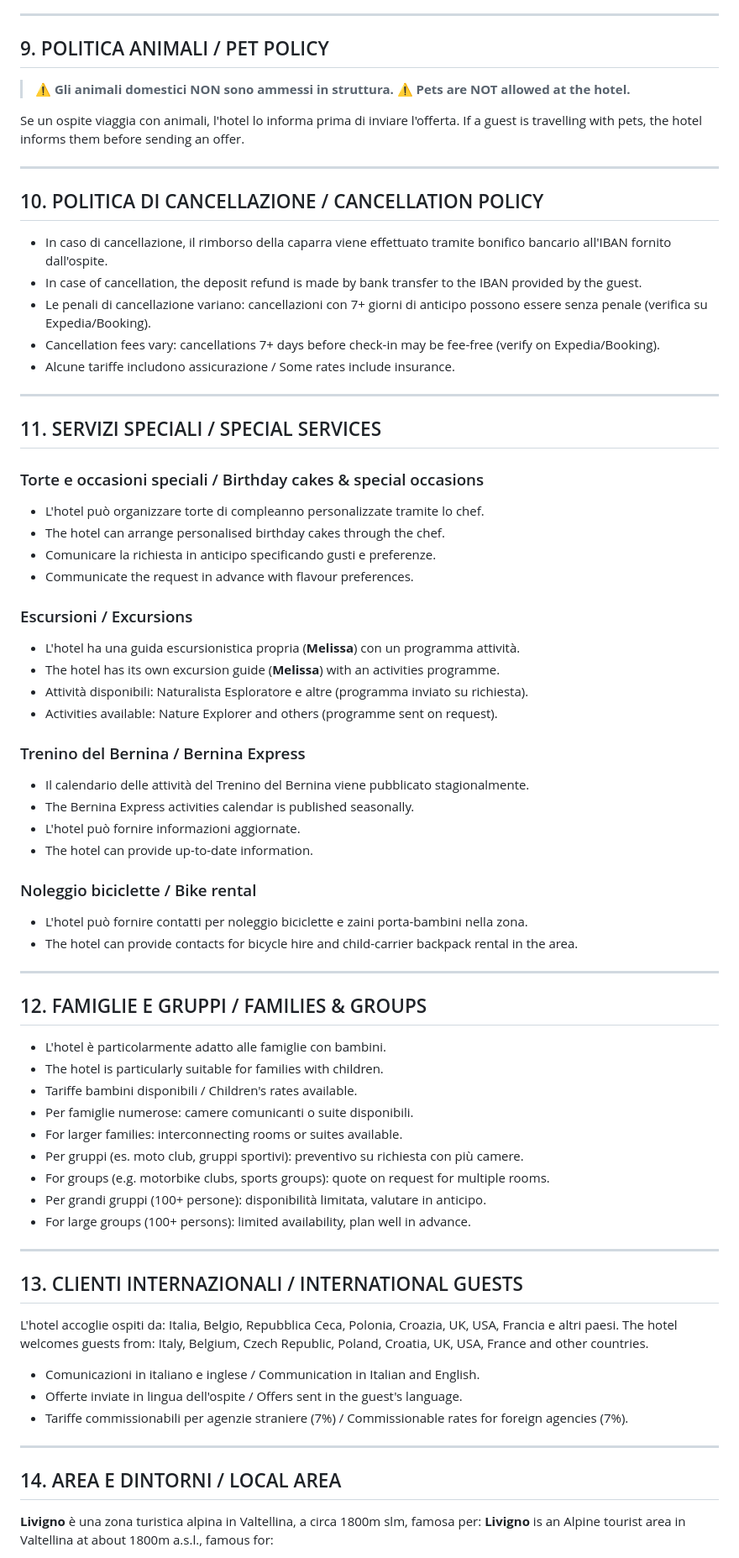
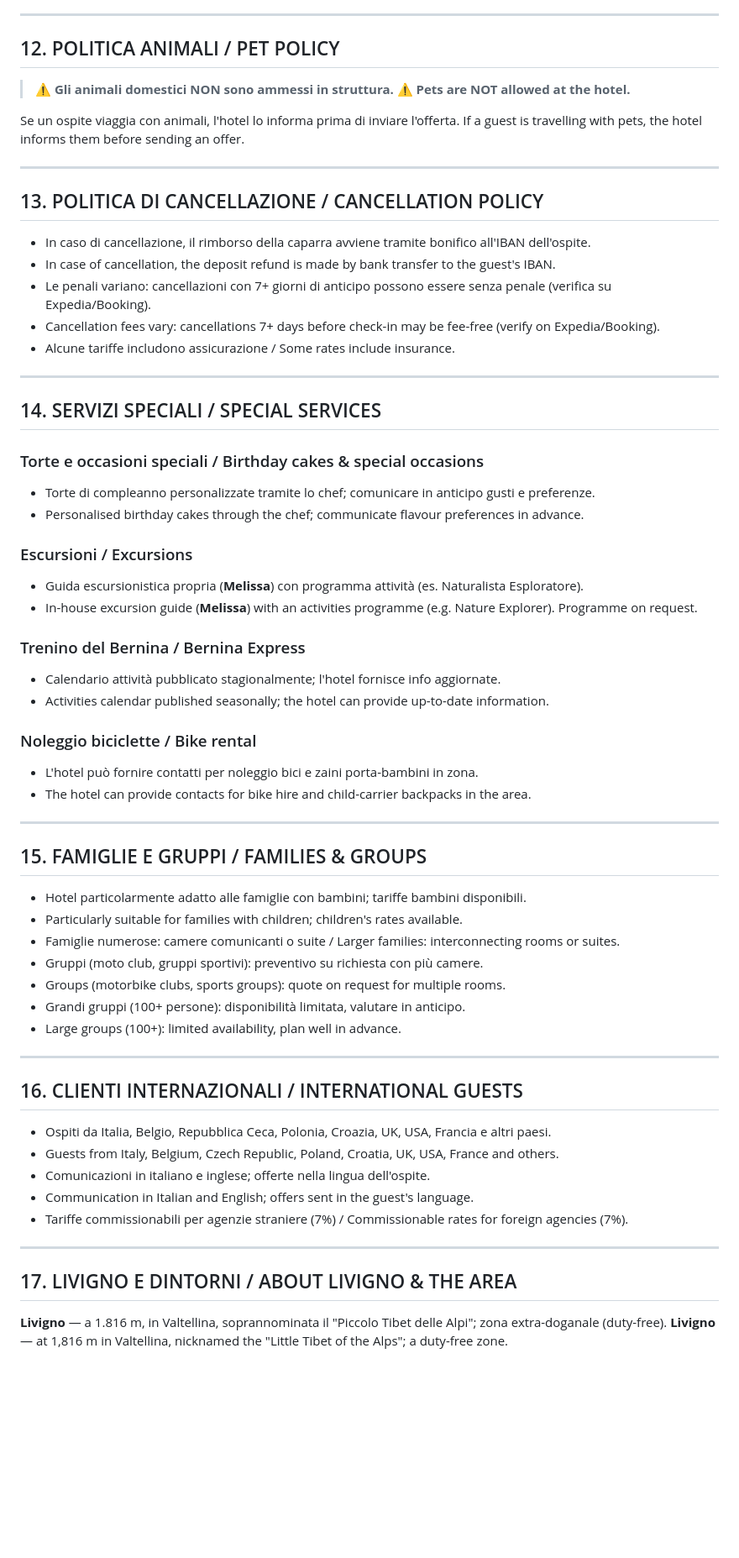
Before and after one commit to info804/Hotel-Touring-Landing-page, a Markdown page: assets/concierge/knowledge.md, the part around one of its changes. Shown at 84% size. GitHub-like rendering; blank space fills up the shorter version.

```diff
--- a/assets/concierge/knowledge.md
+++ b/assets/concierge/knowledge.md
@@ -130,7 +174,7 @@ Hotel Touring is a family-run hotel in the heart of Livigno, Valtellina. It welc
 
 ---
 
-## 9. POLITICA ANIMALI / PET POLICY
+## 12. POLITICA ANIMALI / PET POLICY
 
 > ⚠️ **Gli animali domestici NON sono ammessi in struttura.**
 > ⚠️ **Pets are NOT allowed at the hotel.**
@@ -140,69 +184,60 @@ If a guest is travelling with pets, the hotel informs them before sending an off
 
 ---
 
-## 10. POLITICA DI CANCELLAZIONE / CANCELLATION POLICY
+## 13. POLITICA DI CANCELLAZIONE / CANCELLATION POLICY
 
-- In caso di cancellazione, il rimborso della caparra viene effettuato tramite bonifico bancario all'IBAN fornito dall'ospite.
-- In case of cancellation, the deposit refund is made by bank transfer to the IBAN provided by the guest.
-- Le penali di cancellazione variano: cancellazioni con 7+ giorni di anticipo possono essere senza penale (verifica su Expedia/Booking).
+- In caso di cancellazione, il rimborso della caparra avviene tramite bonifico all'IBAN dell'ospite.
+- In case of cancellation, the deposit refund is made by bank transfer to the guest's IBAN.
+- Le penali variano: cancellazioni con 7+ giorni di anticipo possono essere senza penale (verifica su Expedia/Booking).
 - Cancellation fees vary: cancellations 7+ days before check-in may be fee-free (verify on Expedia/Booking).
 - Alcune tariffe includono assicurazione / Some rates include insurance.
 
 ---
 
-## 11. SERVIZI SPECIALI / SPECIAL SERVICES
+## 14. SERVIZI SPECIALI / SPECIAL SERVICES
 
 ### Torte e occasioni speciali / Birthday cakes & special occasions
-- L'hotel può organizzare torte di compleanno personalizzate tramite lo chef.
-- The hotel can arrange personalised birthday cakes through the chef.
-- Comunicare la richiesta in anticipo specificando gusti e preferenze.
-- Communicate the request in advance with flavour preferences.
+- Torte di compleanno personalizzate tramite lo chef; comunicare in anticipo gusti e preferenze.
+- Personalised birthday cakes through the chef; communicate flavour preferences in advance.
 
 ### Escursioni / Excursions
-- L'hotel ha una guida escursionistica propria (**Melissa**) con un programma attività.
-- The hotel has its own excursion guide (**Melissa**) with an activities programme.
-- Attività disponibili: Naturalista Esploratore e altre (programma inviato su richiesta).
-- Activities available: Nature Explorer and others (programme sent on request).
+- Guida escursionistica propria (**Melissa**) con programma attività (es. Naturalista Esploratore).
+- In-house excursion guide (**Melissa**) with an activities programme (e.g. Nature Explorer). Programme on request.
 
 ### Trenino del Bernina / Bernina Express
-- Il calendario delle attività del Trenino del Bernina viene pubblicato stagionalmente.
-- The Bernina Express activities calendar is published seasonally.
-- L'hotel può fornire informazioni aggiornate.
-- The hotel can provide up-to-date information.
+- Calendario attività pubblicato stagionalmente; l'hotel fornisce info aggiornate.
+- Activities calendar published seasonally; the hotel can provide up-to-date information.
 
 ### Noleggio biciclette / Bike rental
-- L'hotel può fornire contatti per noleggio biciclette e zaini porta-bambini nella zona.
-- The hotel can provide contacts for bicycle hire and child-carrier backpack rental in the area.
+- L'hotel può fornire contatti per noleggio bici e zaini porta-bambini in zona.
+- The hotel can provide contacts for bike hire and child-carrier backpacks in the area.
 
 ---
 
-## 12. FAMIGLIE E GRUPPI / FAMILIES & GROUPS
+## 15. FAMIGLIE E GRUPPI / FAMILIES & GROUPS
 
-- L'hotel è particolarmente adatto alle famiglie con bambini.
-- The hotel is particularly suitable for families with children.
-- Tariffe bambini disponibili / Children's rates available.
-- Per famiglie numerose: camere comunicanti o suite disponibili.
-- For larger families: interconnecting rooms or suites available.
-- Per gruppi (es. moto club, gruppi sportivi): preventivo su richiesta con più camere.
-- For groups (e.g. motorbike clubs, sports groups): quote on request for multiple rooms.
-- Per grandi gruppi (100+ persone): disponibilità limitata, valutare in anticipo.
-- For large groups (100+ persons): limited availability, plan well in advance.
+- Hotel particolarmente adatto alle famiglie con bambini; tariffe bambini disponibili.
+- Particularly suitable for families with children; children's rates available.
+- Famiglie numerose: camere comunicanti o suite / Larger families: interconnecting rooms or suites.
+- Gruppi (moto club, gruppi sportivi): preventivo su richiesta con più camere.
+- Groups (motorbike clubs, sports groups): quote on request for multiple rooms.
+- Grandi gruppi (100+ persone): disponibilità limitata, valutare in anticipo.
+- Large groups (100+): limited availability, plan well in advance.
 
 ---
 
-## 13. CLIENTI INTERNAZIONALI / INTERNATIONAL GUESTS
+## 16. CLIENTI INTERNAZIONALI / INTERNATIONAL GUESTS
 
-L'hotel accoglie ospiti da: Italia, Belgio, Repubblica Ceca, Polonia, Croazia, UK, USA, Francia e altri paesi.
-The hotel welcomes guests from: Italy, Belgium, Czech Republic, Poland, Croatia, UK, USA, France and other countries.
-
-- Comunicazioni in italiano e inglese / Communication in Italian and English.
-- Offerte inviate in lingua dell'ospite / Offers sent in the guest's language.
+- Ospiti da Italia, Belgio, Repubblica Ceca, Polonia, Croazia, UK, USA, Francia e altri paesi.
+- Guests from Italy, Belgium, Czech Republic, Poland, Croatia, UK, USA, France and others.
+- Comunicazioni in italiano e inglese; offerte nella lingua dell'ospite.
+- Communication in Italian and English; offers sent in the guest's language.
 - Tariffe commissionabili per agenzie straniere (7%) / Commissionable rates for foreign agencies (7%).
 
 ---
 
-## 14. AREA E DINTORNI / LOCAL AREA
+## 17. LIVIGNO E DINTORNI / ABOUT LIVIGNO & THE AREA
 
-**Livigno** è una zona turistica alpina in Valtellina, a circa 1800m slm, famosa per:
-**Livigno** is an Alpine tourist area in Valtellina at about 1800m a.s.l., famous for:
+**Livigno** — a 1.816 m, in Valtellina, soprannominata il "Piccolo Tibet delle Alpi"; zona extra-doganale (duty-free).
+**Livigno** — at 1,816 m in Valtellina, nicknamed the "Little Tibet of the Alps"; a duty-free zone.
 
```
Also changed, not shown: other parts of assets/concierge/knowledge.md (+132 -138 lines).
